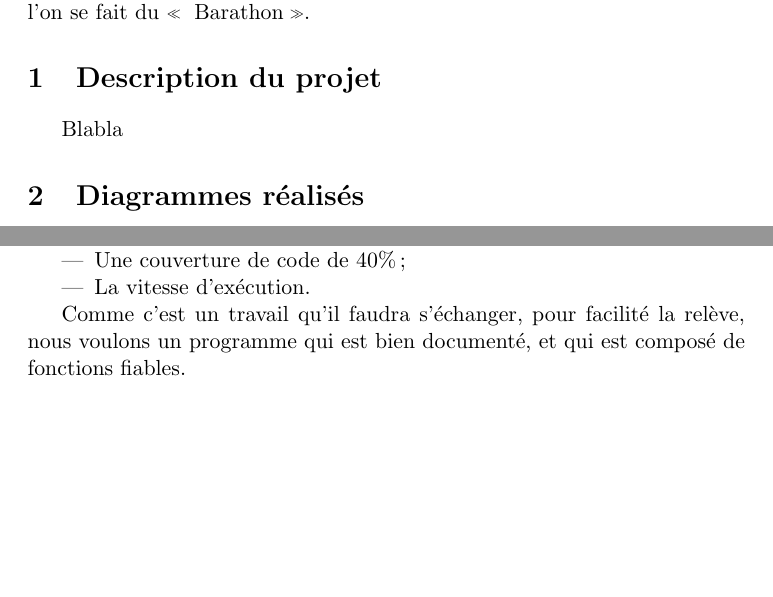
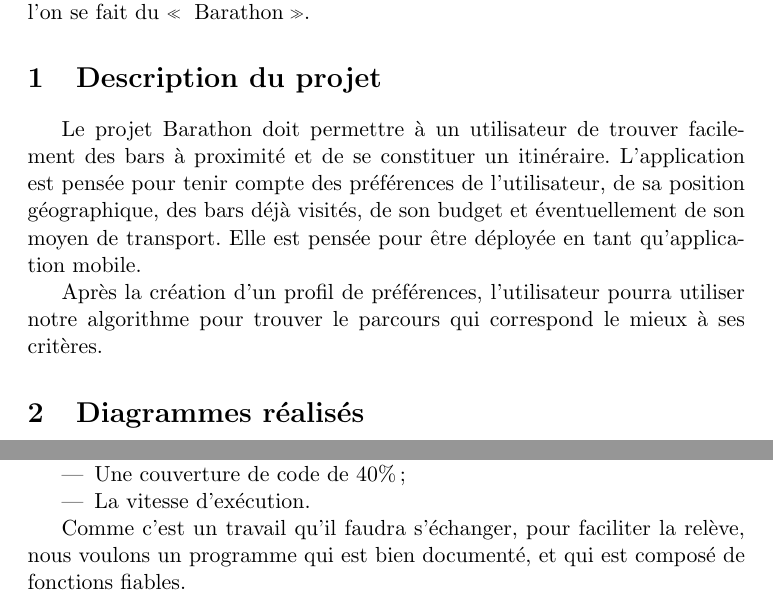
Before and after one commit to ChristopheSim/Barathon, a LaTeX document (Rapport1/Barathon_Rapport1.tex): two parts of pages 1 and 2 of 2, joined at a grey line, cut so that both start at the same text, the shorter picture padded with empty space. Compiled offline with pdfLaTeX.

Commit message:
Update Barathon_Rapport1.tex

```diff
--- a/Rapport1/Barathon_Rapport1.tex
+++ b/Rapport1/Barathon_Rapport1.tex
@@ -23,7 +23,9 @@ Dans ce document, nous allons aborder plusieurs aspects de notre projet appelé
 Ce document n'est pas exhaustif mais est assez représentatif de l'idée que l'on se fait du \og{} Barathon \fg{}.
 
 \section{Description du projet}
-Blabla
+Le projet Barathon doit permettre à un utilisateur de trouver facilement des bars à proximité et de se constituer un itinéraire. L'application est pensée pour tenir compte des préférences de l'utilisateur, de sa position géographique, des bars déjà visités, de son budget et éventuellement de son moyen de transport. Elle est pensée pour être déployée en tant qu'application mobile.
+
+Après la création d'un profil de préférences, l'utilisateur pourra utiliser notre algorithme pour trouver le parcours qui correspond le mieux à ses critères.
 
 \section{Diagrammes réalisés}
 Dans cette section, nous allons aborder les deux diagrammes réalisés sur le projet.
@@ -61,7 +63,7 @@ Comme critères de qualité, nous avons choisis:
 \end{itemize}
 
 
-Comme c'est un travail qu'il faudra s'échanger, pour facilité la relève,
+Comme c'est un travail qu'il faudra s'échanger, pour faciliter la relève,
 nous voulons un programme qui est bien documenté, et qui est composé de fonctions fiables.\\
 Pour notre projet, une application de recherche dans une database, nous voulons que celle-ci s'exécute vite.
 Cette vitesse va dépendre de la requête et du hardware, mais nous voulons optimiser celle-ci le plus possible.
```
